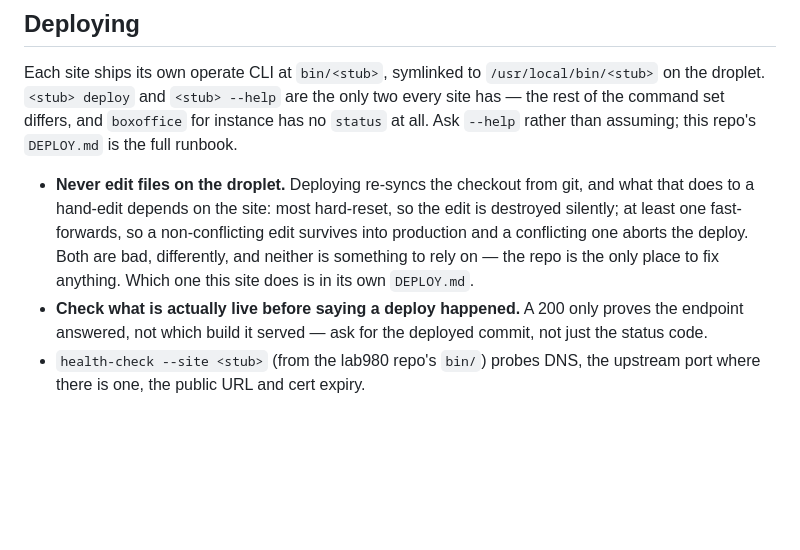
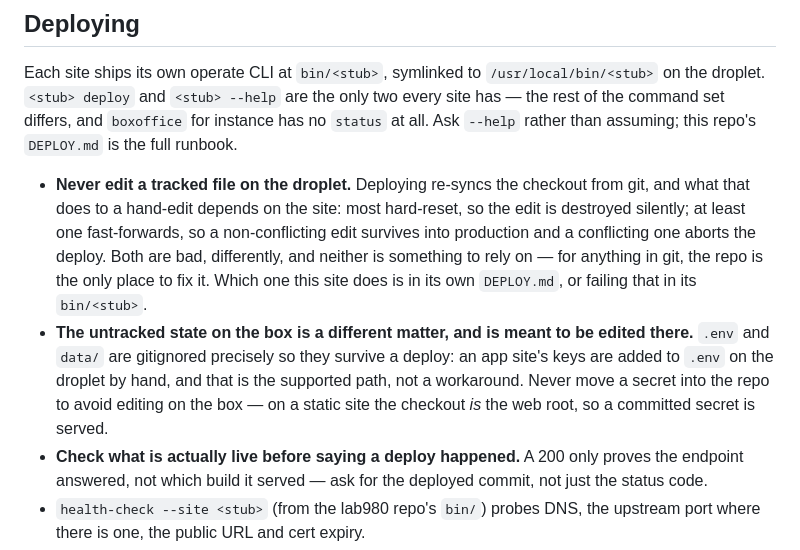
Before and after one commit to ivjames/sheep, a Markdown page: .claude/rules/lab980-conventions.md, the part around the change. Drawn GitHub-style; blank space fills up the shorter version.

Commit message:
Re-sync the conventions: the no-editing rule was too absolute
It forbade editing anything on the droplet, but .env and data/ are gitignored
precisely so they can be edited there — an operator following it literally
would skip required config, or move a secret into the repo to comply. Scoped
to tracked files canonically in lab980.com#22.

Co-Authored-By: Claude Opus 5 <noreply@anthropic.com>
Claude-Session: https://claude.ai/code/session_01TqDWwj7F3To1QEN4ZbcqGP

```diff
--- a/.claude/rules/lab980-conventions.md
+++ b/.claude/rules/lab980-conventions.md
@@ -54,13 +54,20 @@ the only two every site has — the rest of the command set differs, and
 `boxoffice` for instance has no `status` at all. Ask `--help` rather than
 assuming; this repo's `DEPLOY.md` is the full runbook.
 
-- **Never edit files on the droplet.** Deploying re-syncs the checkout from
-  git, and what that does to a hand-edit depends on the site: most hard-reset,
-  so the edit is destroyed silently; at least one fast-forwards, so a
-  non-conflicting edit survives into production and a conflicting one aborts
-  the deploy. Both are bad, differently, and neither is something to rely on —
-  the repo is the only place to fix anything. Which one this site does is in
-  its own `DEPLOY.md`.
+- **Never edit a tracked file on the droplet.** Deploying re-syncs the
+  checkout from git, and what that does to a hand-edit depends on the site:
+  most hard-reset, so the edit is destroyed silently; at least one
+  fast-forwards, so a non-conflicting edit survives into production and a
+  conflicting one aborts the deploy. Both are bad, differently, and neither is
+  something to rely on — for anything in git, the repo is the only place to fix
+  it. Which one this site does is in its own `DEPLOY.md`, or failing that in
+  its `bin/<stub>`.
+- **The untracked state on the box is a different matter, and is meant to be
+  edited there.** `.env` and `data/` are gitignored precisely so they survive a
+  deploy: an app site's keys are added to `.env` on the droplet by hand, and
+  that is the supported path, not a workaround. Never move a secret into the
+  repo to avoid editing on the box — on a static site the checkout *is* the web
+  root, so a committed secret is served.
 - **Check what is actually live before saying a deploy happened.** A 200 only
   proves the endpoint answered, not which build it served — ask for the
   deployed commit, not just the status code.
```
